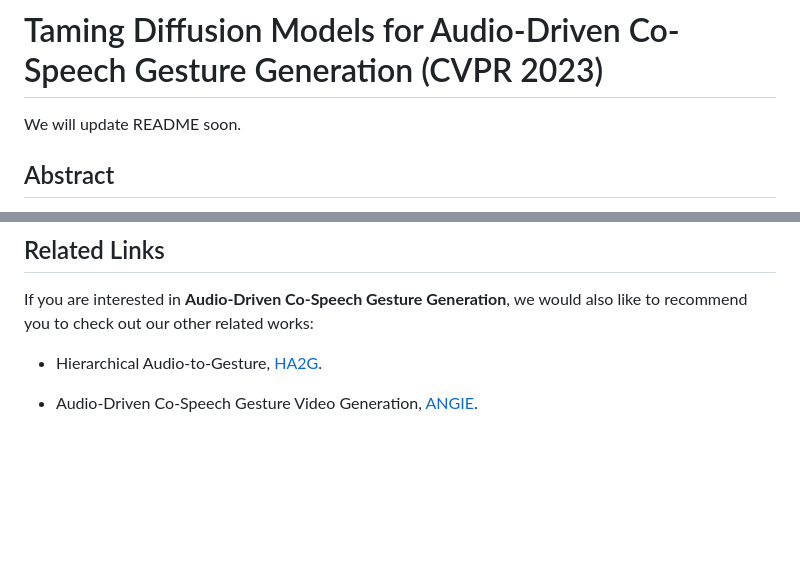
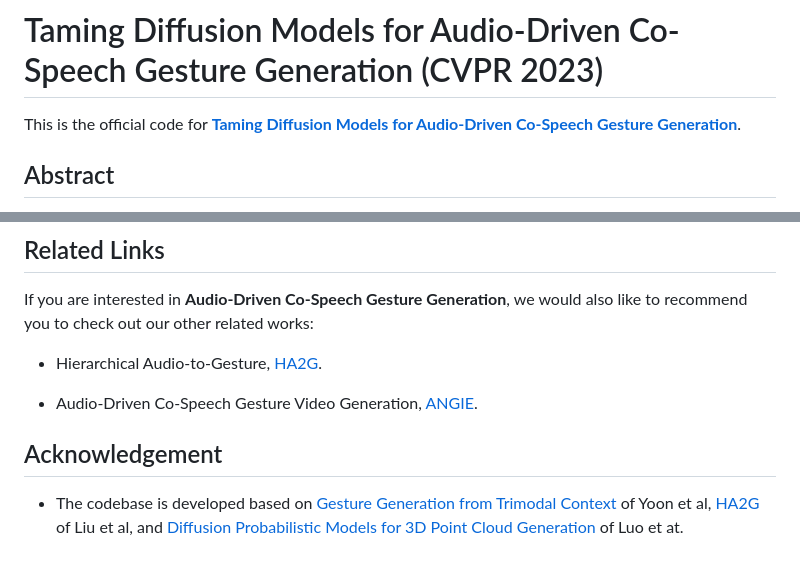
Before and after one commit to Advocate99/DiffGesture, a Markdown page: README.md, 2 parts joined by grey strips. Rendered like a GitHub page; blank space fills up the shorter version.

```diff
--- a/README.md
+++ b/README.md
@@ -1,6 +1,6 @@
 # Taming Diffusion Models for Audio-Driven Co-Speech Gesture Generation (CVPR 2023)
 
-We will update README soon.
+This is the official code for [**Taming Diffusion Models for Audio-Driven Co-Speech Gesture Generation**](https://arxiv.org/abs/2303.09119).
 
 ## Abstract
 
@@ -12,3 +68,6 @@ If you are interested in **Audio-Driven Co-Speech Gesture Generation**, we would
 * Hierarchical Audio-to-Gesture, [HA2G](https://alvinliu0.github.io/projects/HA2G).
 
 * Audio-Driven Co-Speech Gesture Video Generation, [ANGIE](https://alvinliu0.github.io/projects/ANGIE).
+
+## Acknowledgement
+* The codebase is developed based on [Gesture Generation from Trimodal Context](https://github.com/ai4r/Gesture-Generation-from-Trimodal-Context) of Yoon et al, [HA2G](https://github.com/alvinliu0/HA2G) of Liu et al, and [Diffusion Probabilistic Models for 3D Point Cloud Generation](https://github.com/luost26/diffusion-point-cloud) of Luo et at.
```
Also changed, not shown: other parts of README.md (+56 -0 lines), misc/overview.jpg (added).
